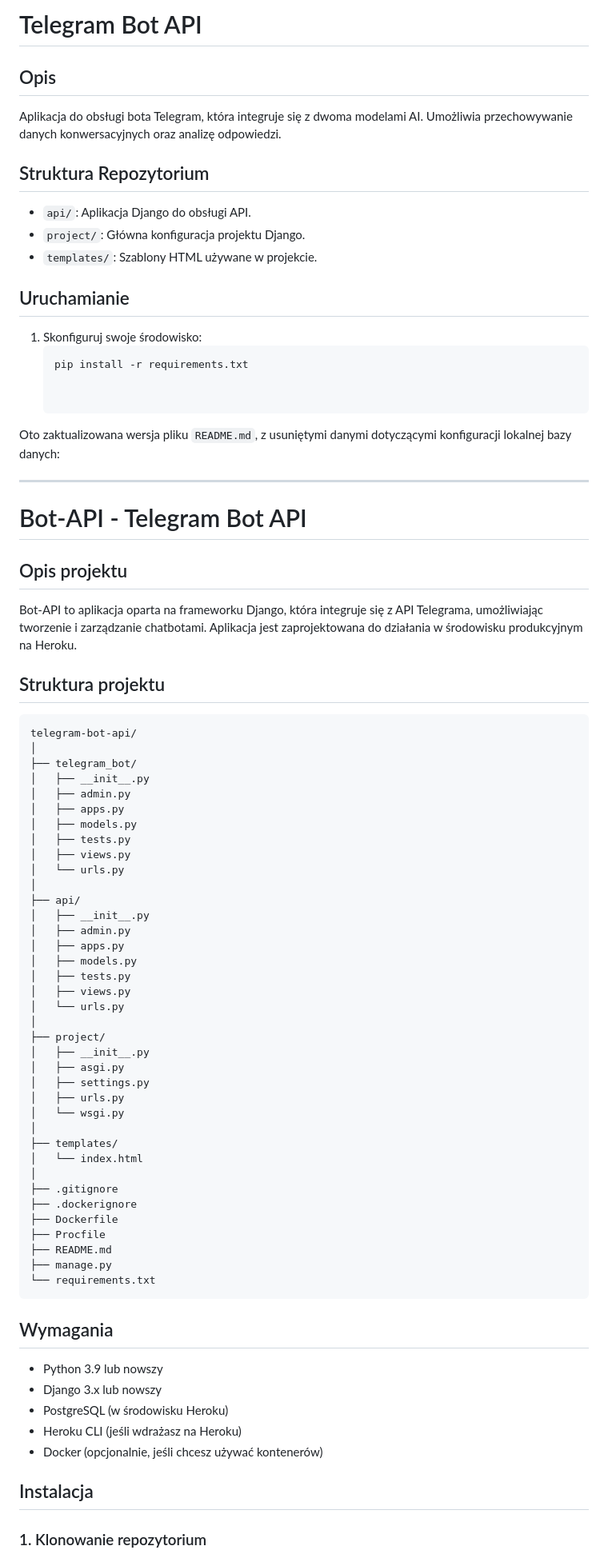
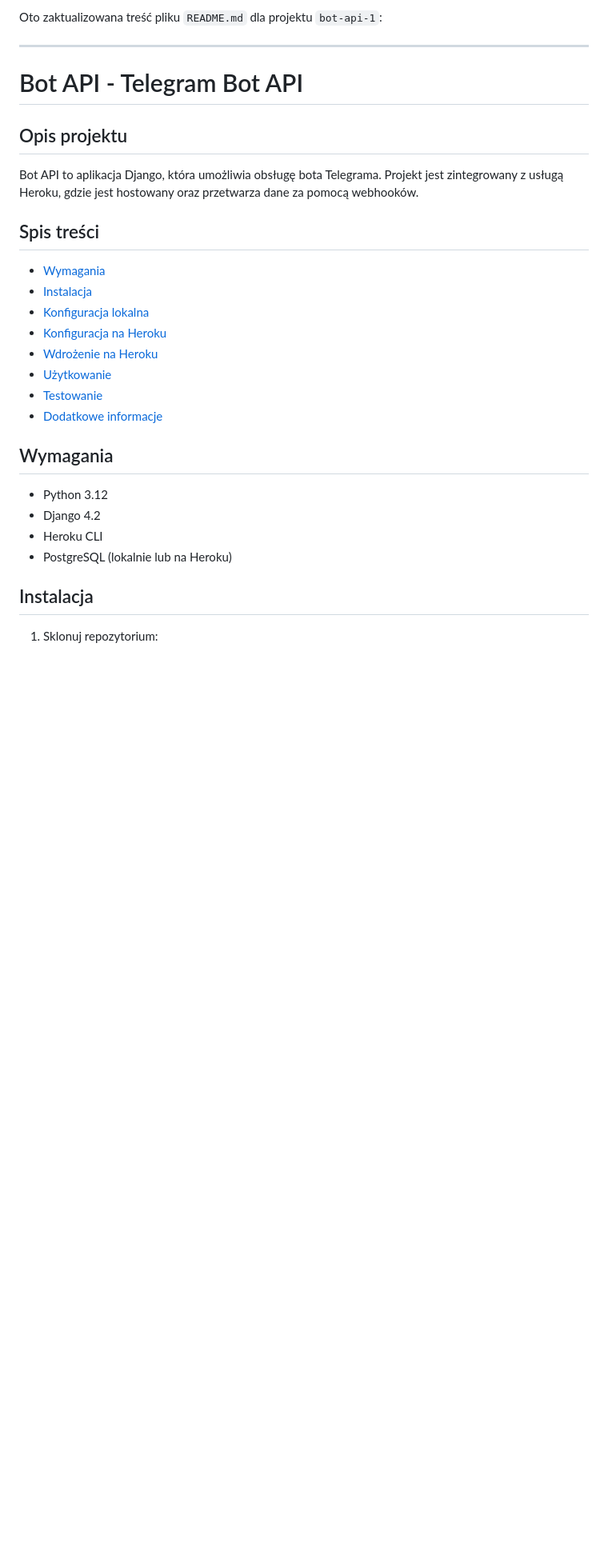
Before and after one commit to Sz0gun/learn-2-learn, a Markdown page: README.md, the part around the change printed below. Shown: that part at 80% size. Drawn GitHub-style; blank space fills up the shorter version.

````diff
--- a/README.md
+++ b/README.md
@@ -1,80 +1,32 @@
-# Telegram Bot API
-
-## Opis
-Aplikacja do obsługi bota Telegram, która integruje się z dwoma modelami AI. Umożliwia przechowywanie danych konwersacyjnych oraz analizę odpowiedzi.
-
-## Struktura Repozytorium
-- `api/`: Aplikacja Django do obsługi API.
-- `project/`: Główna konfiguracja projektu Django.
-- `templates/`: Szablony HTML używane w projekcie.
-
-## Uruchamianie
-1. Skonfiguruj swoje środowisko:
-   ```bash
-   pip install -r requirements.txt
-
-
-Oto zaktualizowana wersja pliku `README.md`, z usuniętymi danymi dotyczącymi konfiguracji lokalnej bazy danych:
+Oto zaktualizowana treść pliku `README.md` dla projektu `bot-api-1`:
 
 ---
 
-# Bot-API - Telegram Bot API
+# Bot API - Telegram Bot API
 
 ## Opis projektu
 
-Bot-API to aplikacja oparta na frameworku Django, która integruje się z API Telegrama, umożliwiając tworzenie i zarządzanie chatbotami. Aplikacja jest zaprojektowana do działania w środowisku produkcyjnym na Heroku.
+Bot API to aplikacja Django, która umożliwia obsługę bota Telegrama. Projekt jest zintegrowany z usługą Heroku, gdzie jest hostowany oraz przetwarza dane za pomocą webhooków.
 
-## Struktura projektu
+## Spis treści
 
-```
-telegram-bot-api/
-│
-├── telegram_bot/
-│   ├── __init__.py
-│   ├── admin.py
-│   ├── apps.py
-│   ├── models.py
-│   ├── tests.py
-│   ├── views.py
-│   └── urls.py
-│
-├── api/
-│   ├── __init__.py
-│   ├── admin.py
-│   ├── apps.py
-│   ├── models.py
-│   ├── tests.py
-│   ├── views.py
-│   └── urls.py
-│
-├── project/
-│   ├── __init__.py
-│   ├── asgi.py
-│   ├── settings.py
-│   ├── urls.py
-│   └── wsgi.py
-│
-├── templates/
-│   └── index.html
-│
-├── .gitignore
-├── .dockerignore
-├── Dockerfile
-├── Procfile
-├── README.md
-├── manage.py
-└── requirements.txt
-```
+- [Wymagania](#wymagania)
+- [Instalacja](#instalacja)
+- [Konfiguracja lokalna](#konfiguracja-lokalna)
+- [Konfiguracja na Heroku](#konfiguracja-na-heroku)
+- [Wdrożenie na Heroku](#wdrożenie-na-heroku)
+- [Użytkowanie](#użytkowanie)
+- [Testowanie](#testowanie)
+- [Dodatkowe informacje](#dodatkowe-informacje)
 
 ## Wymagania
 
-- Python 3.9 lub nowszy
-- Django 3.x lub nowszy
-- PostgreSQL (w środowisku Heroku)
-- Heroku CLI (jeśli wdrażasz na Heroku)
-- Docker (opcjonalnie, jeśli chcesz używać kontenerów)
+- Python 3.12
+- Django 4.2
+- Heroku CLI
+- PostgreSQL (lokalnie lub na Heroku)
 
 ## Instalacja
 
-### 1. Klonowanie repozytorium
+1. Sklonuj repozytorium:
 
````
Also changed, not shown: other parts of README.md (+106 -79 lines).
